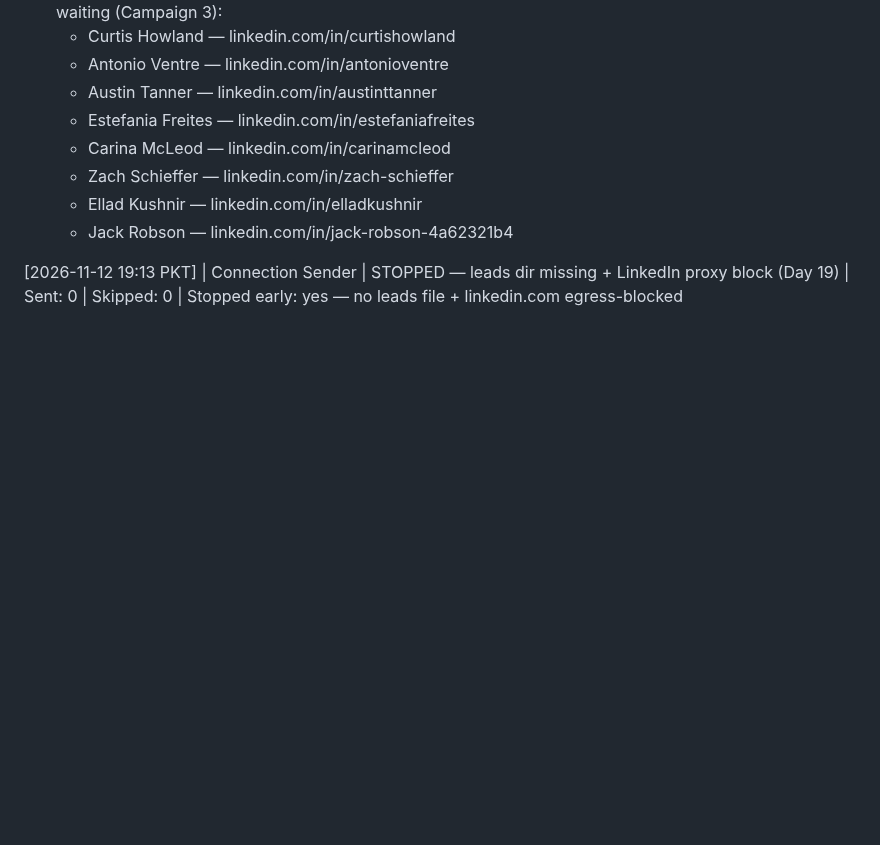
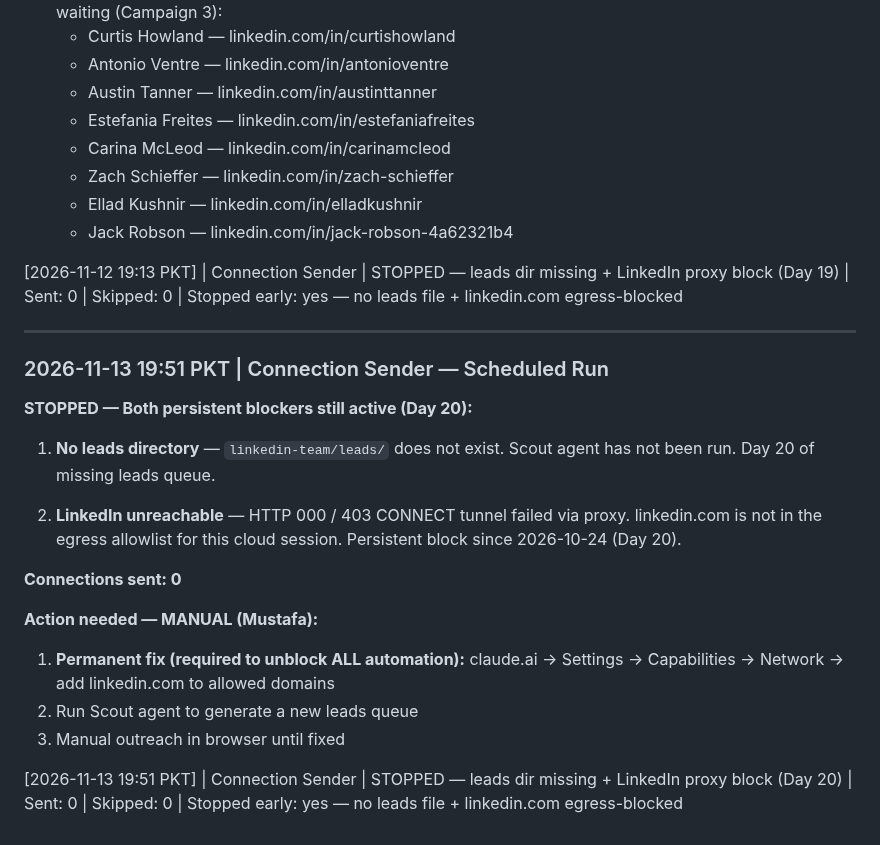
Before and after one commit to mustafa4design/fastech-jarvis, a Markdown page: linkedin-team/memory/linkedin-log.md, the part around the change. Rendered like a GitHub page; blank space fills up the shorter version.

Commit message:
log: Connection Sender run 2026-11-13 — Day 20 proxy block
Logged scheduled Connection Sender run result. LinkedIn still
unreachable (403 CONNECT tunnel / egress block, Day 20). No leads
directory. 0 connections sent.

Co-Authored-By: Claude Sonnet 4.6 <noreply@anthropic.com>
Claude-Session: https://claude.ai/code/session_01Kobr1cYVddkAkrX3QZXEDT

```diff
--- a/linkedin-team/memory/linkedin-log.md
+++ b/linkedin-team/memory/linkedin-log.md
@@ -1150,3 +1150,22 @@
    - Jack Robson — linkedin.com/in/jack-robson-4a62321b4
 
 [2026-11-12 19:13 PKT] | Connection Sender | STOPPED — leads dir missing + LinkedIn proxy block (Day 19) | Sent: 0 | Skipped: 0 | Stopped early: yes — no leads file + linkedin.com egress-blocked
+
+---
+
+### 2026-11-13 19:51 PKT | Connection Sender — Scheduled Run
+
+**STOPPED — Both persistent blockers still active (Day 20):**
+
+1. **No leads directory** — `linkedin-team/leads/` does not exist. Scout agent has not been run. Day 20 of missing leads queue.
+
+2. **LinkedIn unreachable** — HTTP 000 / 403 CONNECT tunnel failed via proxy. linkedin.com is not in the egress allowlist for this cloud session. Persistent block since 2026-10-24 (Day 20).
+
+**Connections sent: 0**
+
+**Action needed — MANUAL (Mustafa):**
+1. **Permanent fix (required to unblock ALL automation):** claude.ai → Settings → Capabilities → Network → add linkedin.com to allowed domains
+2. Run Scout agent to generate a new leads queue
+3. Manual outreach in browser until fixed
+
+[2026-11-13 19:51 PKT] | Connection Sender | STOPPED — leads dir missing + LinkedIn proxy block (Day 20) | Sent: 0 | Skipped: 0 | Stopped early: yes — no leads file + linkedin.com egress-blocked
```
